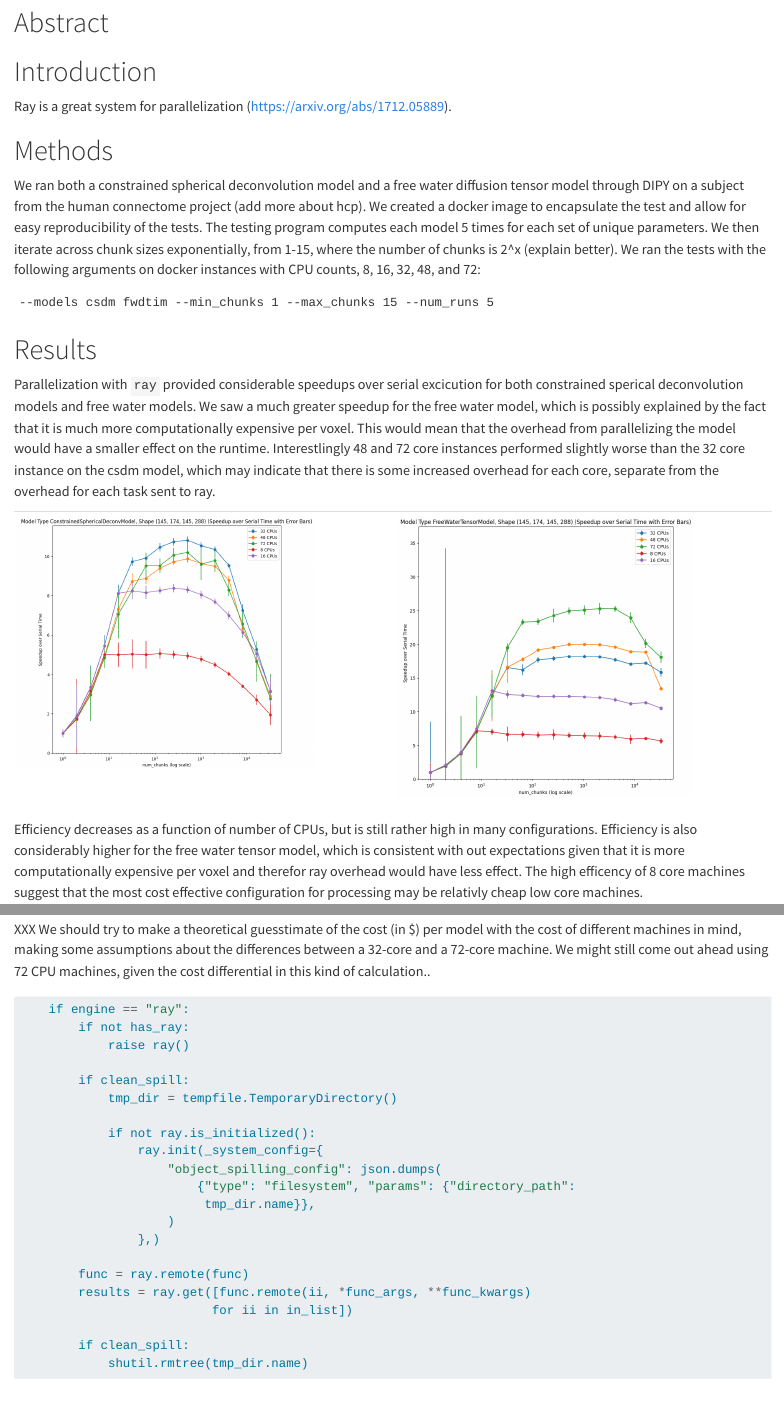
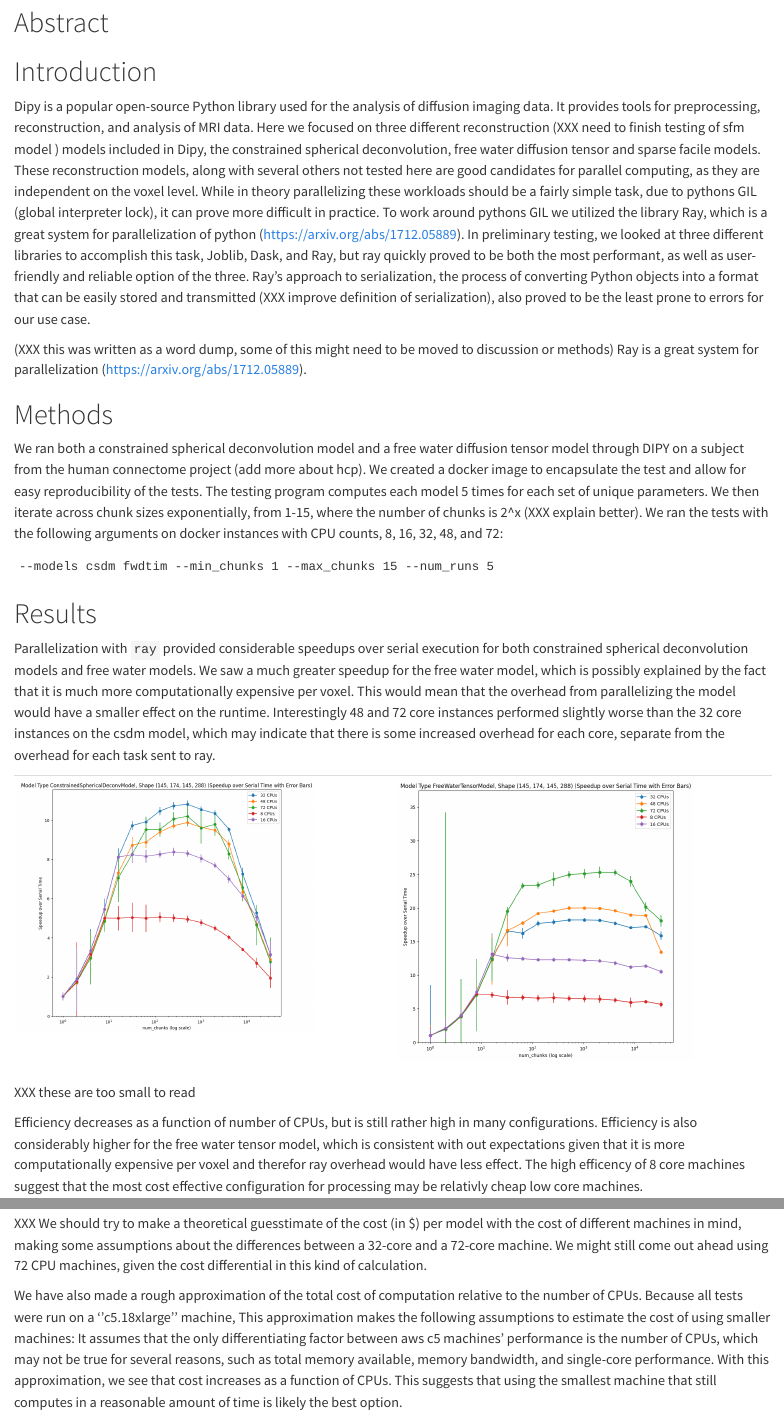
Before and after one commit to nrdg/2024-dipy-parallelization, a Quarto document (index.qmd): the page in a window 1100 px wide, from 70 px down, and a second part further down, joined at a grey line. Rendered offline with R 4.5, knitr and Pandoc in place of Quarto, with nearby package versions.

Commit message:
added cost analysis, added introduction

````diff
--- a/index.qmd
+++ b/index.qmd
@@ -4,22 +4,27 @@
 
 # Introduction
 
+Dipy is a popular open-source Python library used for the analysis of diffusion imaging data. It provides tools for preprocessing, reconstruction, and analysis of MRI data. Here we focused on three different reconstruction (XXX need to finish testing of sfm model ) models included in Dipy, the constrained spherical deconvolution, free water diffusion tensor and sparse facile models. These reconstruction models, along with several others not tested here are good candidates for parallel computing, as they are independent on the voxel level. While in theory parallelizing these workloads should be a fairly simple task, due to pythons GIL (global interpreter lock), it can prove more difficult in practice. To work around pythons GIL we utilized the library Ray, which is a great system for parallelization of python (https://arxiv.org/abs/1712.05889). In preliminary testing, we looked at three different libraries to accomplish this task, Joblib, Dask, and Ray, but ray quickly proved to be both the most performant, as well as user-friendly and reliable option of the three. Ray's approach to serialization, the process of converting Python objects into a format that can be easily stored and transmitted (XXX improve definition of serialization), also proved to be the least prone to errors for our use case.
+
+(XXX this was written as a word dump, some of this might need to be moved to discussion or methods)
 Ray is a great system for parallelization (https://arxiv.org/abs/1712.05889).
 
 # Methods
 
-We ran both a constrained spherical deconvolution model and a free water diffusion tensor model through DIPY on a subject from the human connectome project (add more about hcp). We created a docker image to encapsulate the test and allow for easy reproducibility of the tests. The testing program computes each model 5 times for each set of unique parameters. We then iterate across chunk sizes exponentially, from 1-15, where the number of chunks is 2^x (explain better). We ran the tests with the following arguments on docker instances with CPU counts, 8, 16, 32, 48, and 72:
+We ran both a constrained spherical deconvolution model and a free water diffusion tensor model through DIPY on a subject from the human connectome project (add more about hcp). We created a docker image to encapsulate the test and allow for easy reproducibility of the tests. The testing program computes each model 5 times for each set of unique parameters. We then iterate across chunk sizes exponentially, from 1-15, where the number of chunks is 2^x (XXX explain better). We ran the tests with the following arguments on docker instances with CPU counts, 8, 16, 32, 48, and 72:
 ```
 --models csdm fwdtim --min_chunks 1 --max_chunks 15 --num_runs 5
 ```
 
 # Results
 
-Parallelization with `ray` provided considerable speedups over serial excicution for both constrained sperical deconvolution models and free water models. We saw a much greater speedup for the free water model, which is possibly explained by the fact that it is much more computationally expensive per voxel. This would mean that the overhead from parallelizing the model would have a smaller effect on the runtime. Interestlingly 48 and 72 core instances performed slightly worse than the 32 core instance on the csdm model, which may indicate that there is some increased overhead for each core, separate from the overhead for each task sent to ray.
+Parallelization with `ray` provided considerable speedups over serial execution for both constrained spherical deconvolution models and free water models. We saw a much greater speedup for the free water model, which is possibly explained by the fact that it is much more computationally expensive per voxel. This would mean that the overhead from parallelizing the model would have a smaller effect on the runtime. Interestingly 48 and 72 core instances performed slightly worse than the 32 core instances on the csdm model, which may indicate that there is some increased overhead for each core, separate from the overhead for each task sent to ray.
 
 | | |
 |-|-|
 |![](figures/csdm_speedup.png){width=80% height=80%}|![](figures/fwdtim_speedup.png){width=80% height=80%}|
+
+XXX these are too small to read
 
 Efficiency decreases as a function of number of CPUs, but is still rather high in many configurations. Efficiency is also considerably higher for the free water tensor model, which is consistent with out expectations given that it is more computationally expensive per voxel and therefor ray overhead would have less effect. The high efficency of 8 core machines suggest that the most cost effective configuration for processing may be relativly cheap low core machines.
 
@@ -37,4 +40,4 @@ There seems to be an inverse relationship between the computational cost per vox
-XXX We should try to make a theoretical guesstimate of the cost (in \$) per model with the cost of different machines in mind, making some assumptions about the differences between a 32-core and a 72-core machine. We might still come out ahead using 72 CPU machines, given the cost differential in this kind of calculation..
+Ray tends to spill a large amount of data to disk and does not clean up afterward. This can quickly become problematic when running multiple consecutive models. Within just an hour or two of running, ray could easily spill over 500gb to disk. We have implemented a fix for this within our model as follows:
 
 ```python
     if engine == "ray":
@@ -62,0 +68,3 @@ XXX We should try to make a theoretical guesstimate of the cost (in \$) per mode
+XXX We should try to make a theoretical guesstimate of the cost (in \$) per model with the cost of different machines in mind, making some assumptions about the differences between a 32-core and a 72-core machine. We might still come out ahead using 72 CPU machines, given the cost differential in this kind of calculation.
+
+We have also made a rough approximation of the total cost of computation relative to the number of CPUs. Because all tests were run on a ''c5.18xlarge'' machine, This approximation makes the following assumptions to estimate the cost of using smaller machines: It assumes that the only differentiating factor between aws c5 machines' performance is the number of CPUs, which may not be true for several reasons, such as total memory available, memory bandwidth, and single-core performance. With this approximation, we see that cost increases as a function of CPUs. This suggests that using the smallest machine that still computes in a reasonable amount of time is likely the best option.
````
Also changed, not shown: index.qmd (11 more changed lines), 2 other files.
